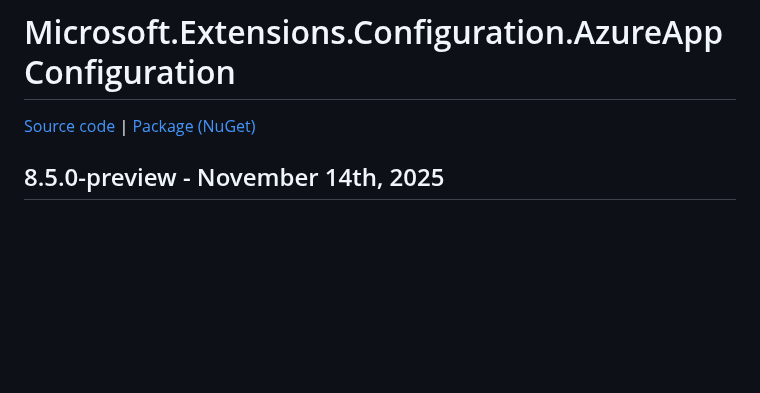
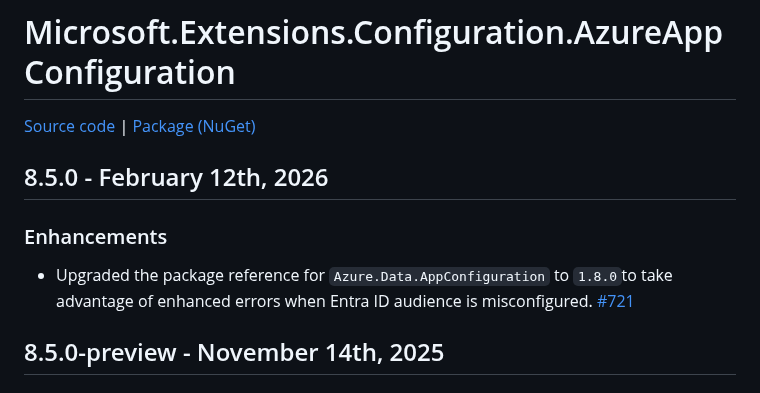
Before and after one commit to Azure/AppConfiguration, a Markdown page: releaseNotes/MicrosoftExtensionsConfigurationAzureAppConfiguration.md, the part around the change. Drawn GitHub-style; blank space fills up the shorter version.

Commit message:
Dotnet provider release notes 8.5.0 (#1129)
* dotnet provider release notes 8.5.0

* update

```diff
--- a/releaseNotes/MicrosoftExtensionsConfigurationAzureAppConfiguration.md
+++ b/releaseNotes/MicrosoftExtensionsConfigurationAzureAppConfiguration.md
@@ -1,5 +1,9 @@
 # Microsoft.Extensions.Configuration.AzureAppConfiguration
 [Source code][source_code] | [Package (NuGet)][package]
+
+## 8.5.0 - February 12th, 2026
+### Enhancements
+* Upgraded the package reference for `Azure.Data.AppConfiguration` to `1.8.0`to take advantage of enhanced errors when Entra ID audience is misconfigured. [#721](https://github.com/Azure/AppConfiguration-DotnetProvider/pull/721)
 
 ## 8.5.0-preview - November 14th, 2025
 ### Enhancements
```
Also changed, not shown: releaseNotes/MicrosoftAzureAppConfigurationAspNetCore.md (+3 -0 lines), releaseNotes/MicrosoftAzureAppConfigurationFunctionsWorker.md (+3 -0 lines).
